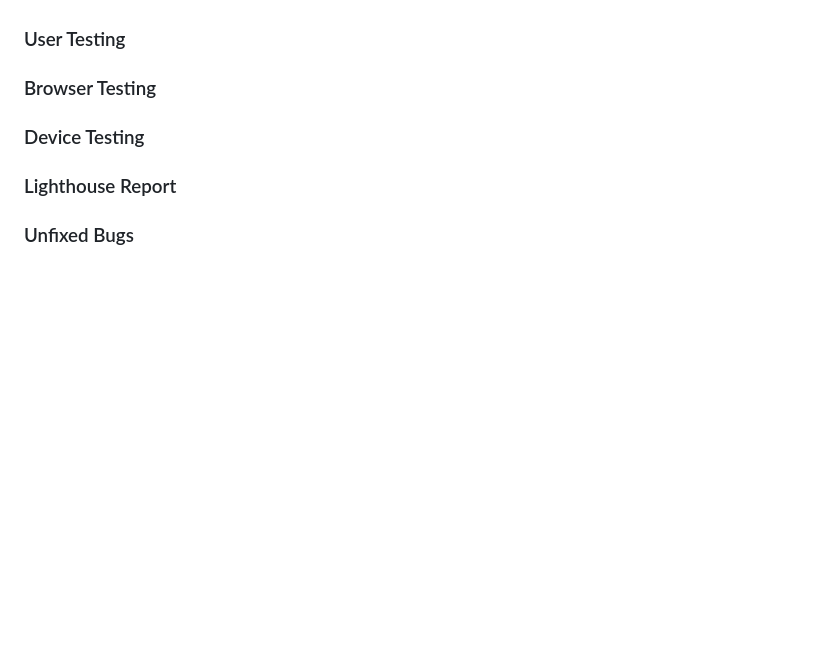
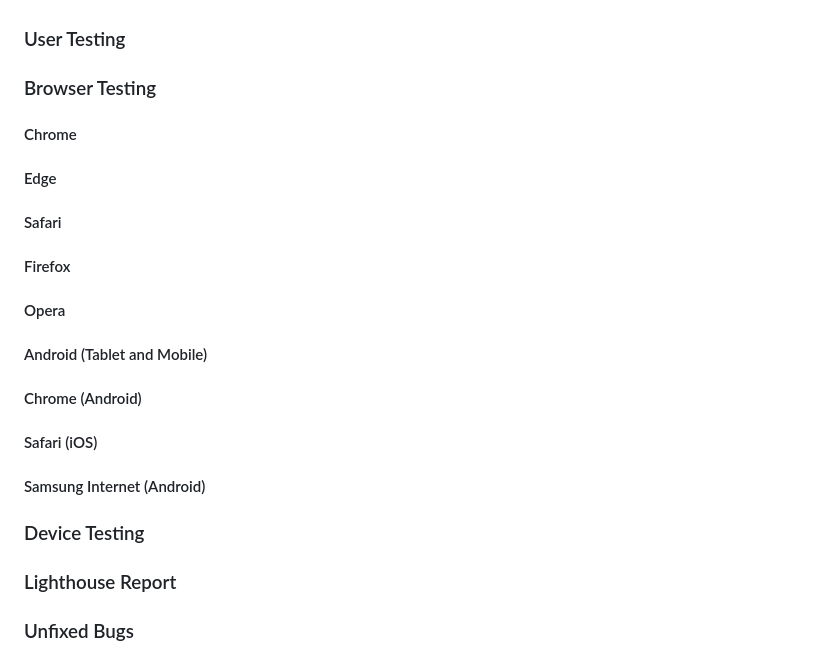
Before and after one commit to PVieira04/CI-project-1, a Markdown page: README.md, the part around the change. Rendered like a GitHub page; blank space fills up the shorter version.

Commit message:
add headings to Browser Testing section of README

```diff
--- a/README.md
+++ b/README.md
@@ -376,6 +376,24 @@ Screenshots were taken of various websites for the resources section. This gives
 
 ### Browser Testing
 
+#### Chrome
+
+#### Edge
+
+#### Safari
+
+#### Firefox
+
+#### Opera
+
+#### Android (Tablet and Mobile)
+
+#### Chrome (Android)
+
+#### Safari (iOS)
+
+#### Samsung Internet (Android)
+
 ### Device Testing
 
 ### Lighthouse Report
```
